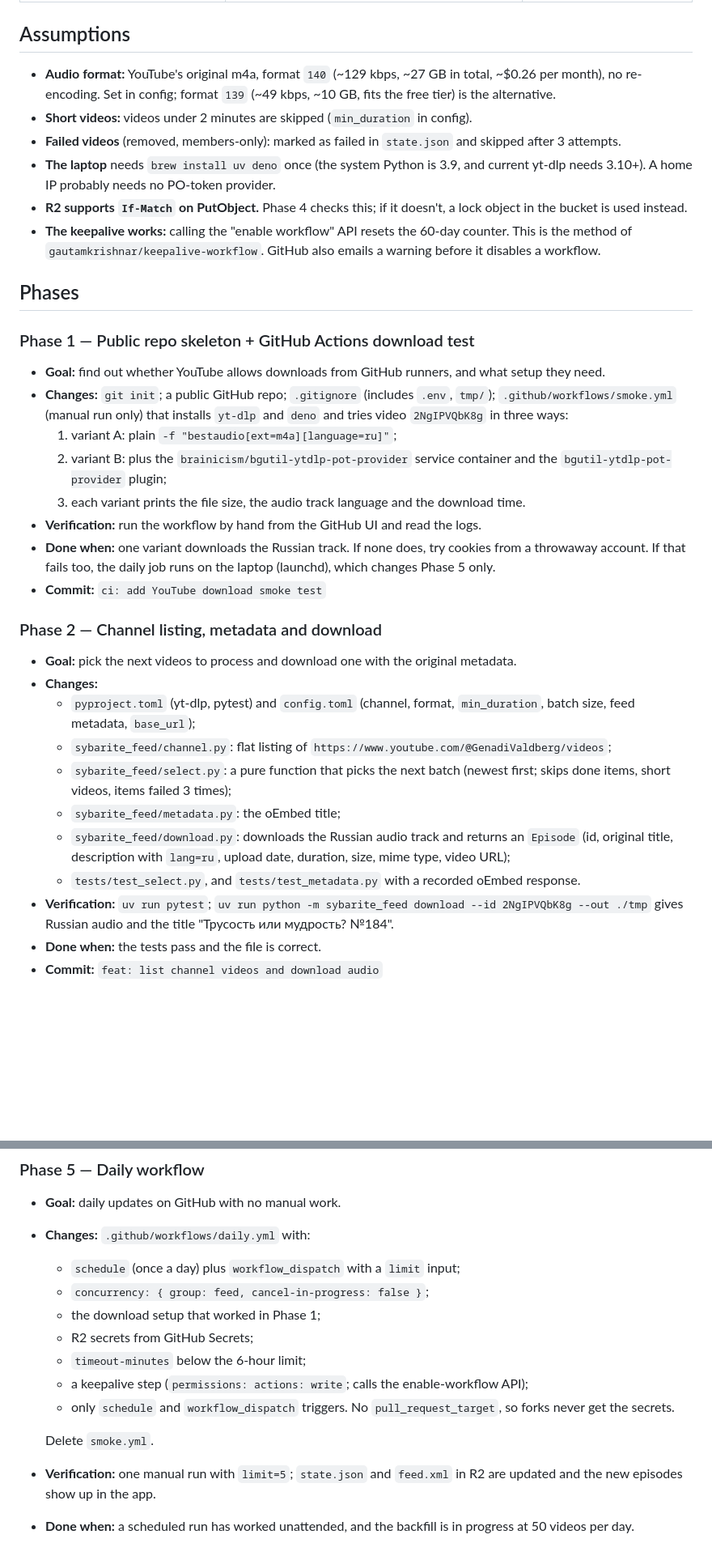
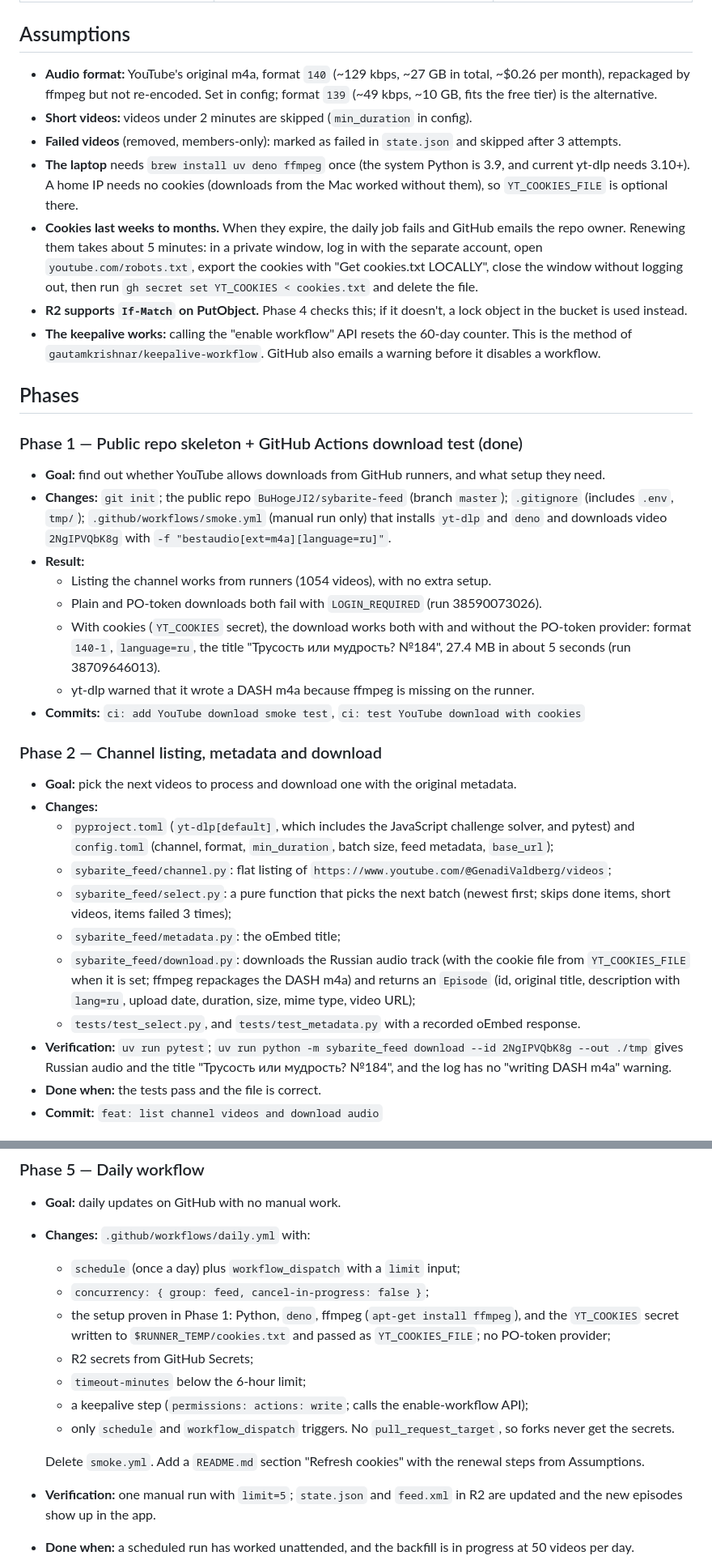
Before and after one commit to BuHogeJI2/sybarite-feed, a Markdown page: docs/plans/youtube-podcast-feed.md, 2 parts joined by grey strips. Shown at 81% size. Rendered like a GitHub page; blank space fills up the shorter version.

Commit message:
docs: update plan with Phase 1 results

```diff
--- a/docs/plans/youtube-podcast-feed.md
+++ b/docs/plans/youtube-podcast-feed.md
@@ -28,35 +30,36 @@ Genadi Valdberg's YouTube channel (`@GenadiValdberg`, `UC4pFACFhLkbr4rbZVbm5jag`
 | Python 3.12 + `uv` + yt-dlp used as a library | yt-dlp is Python | Go |
 
 ## Assumptions
-- **Audio format:** YouTube's original m4a, format `140` (~129 kbps, ~27 GB in total, ~$0.26 per month), no re-encoding. Set in config; format `139` (~49 kbps, ~10 GB, fits the free tier) is the alternative.
+- **Audio format:** YouTube's original m4a, format `140` (~129 kbps, ~27 GB in total, ~$0.26 per month), repackaged by ffmpeg but not re-encoded. Set in config; format `139` (~49 kbps, ~10 GB, fits the free tier) is the alternative.
 - **Short videos:** videos under 2 minutes are skipped (`min_duration` in config).
 - **Failed videos** (removed, members-only): marked as failed in `state.json` and skipped after 3 attempts.
-- **The laptop** needs `brew install uv deno` once (the system Python is 3.9, and current yt-dlp needs 3.10+). A home IP probably needs no PO-token provider.
+- **The laptop** needs `brew install uv deno ffmpeg` once (the system Python is 3.9, and current yt-dlp needs 3.10+). A home IP needs no cookies (downloads from the Mac worked without them), so `YT_COOKIES_FILE` is optional there.
+- **Cookies last weeks to months.** When they expire, the daily job fails and GitHub emails the repo owner. Renewing them takes about 5 minutes: in a private window, log in with the separate account, open `youtube.com/robots.txt`, export the cookies with "Get cookies.txt LOCALLY", close the window without logging out, then run `gh secret set YT_COOKIES < cookies.txt` and delete the file.
 - **R2 supports `If-Match` on PutObject.** Phase 4 checks this; if it doesn't, a lock object in the bucket is used instead.
 - **The keepalive works:** calling the "enable workflow" API resets the 60-day counter. This is the method of `gautamkrishnar/keepalive-workflow`. GitHub also emails a warning before it disables a workflow.
 
 ## Phases
 
-### Phase 1 — Public repo skeleton + GitHub Actions download test
+### Phase 1 — Public repo skeleton + GitHub Actions download test (done)
 - **Goal:** find out whether YouTube allows downloads from GitHub runners, and what setup they need.
-- **Changes:** `git init`; a public GitHub repo; `.gitignore` (includes `.env`, `tmp/`); `.github/workflows/smoke.yml` (manual run only) that installs `yt-dlp` and `deno` and tries video `2NgIPVQbK8g` in three ways:
-  1. variant A: plain `-f "bestaudio[ext=m4a][language=ru]"`;
-  2. variant B: plus the `brainicism/bgutil-ytdlp-pot-provider` service container and the `bgutil-ytdlp-pot-provider` plugin;
-  3. each variant prints the file size, the audio track language and the download time.
-- **Verification:** run the workflow by hand from the GitHub UI and read the logs.
-- **Done when:** one variant downloads the Russian track. If none does, try cookies from a throwaway account. If that fails too, the daily job runs on the laptop (launchd), which changes Phase 5 only.
-- **Commit:** `ci: add YouTube download smoke test`
+- **Changes:** `git init`; the public repo `BuHogeJI2/sybarite-feed` (branch `master`); `.gitignore` (includes `.env`, `tmp/`); `.github/workflows/smoke.yml` (manual run only) that installs `yt-dlp` and `deno` and downloads video `2NgIPVQbK8g` with `-f "bestaudio[ext=m4a][language=ru]"`.
+- **Result:**
+  - Listing the channel works from runners (1054 videos), with no extra setup.
+  - Plain and PO-token downloads both fail with `LOGIN_REQUIRED` (run 38590073026).
+  - With cookies (`YT_COOKIES` secret), the download works both with and without the PO-token provider: format `140-1`, `language=ru`, the title "Трусость или мудрость? №184", 27.4 MB in about 5 seconds (run 38709646013).
+  - yt-dlp warned that it wrote a DASH m4a because ffmpeg is missing on the runner.
+- **Commits:** `ci: add YouTube download smoke test`, `ci: test YouTube download with cookies`
 
 ### Phase 2 — Channel listing, metadata and download
 - **Goal:** pick the next videos to process and download one with the original metadata.
 - **Changes:**
-  - `pyproject.toml` (yt-dlp, pytest) and `config.toml` (channel, format, `min_duration`, batch size, feed metadata, `base_url`);
+  - `pyproject.toml` (`yt-dlp[default]`, which includes the JavaScript challenge solver, and pytest) and `config.toml` (channel, format, `min_duration`, batch size, feed metadata, `base_url`);
   - `sybarite_feed/channel.py`: flat listing of `https://www.youtube.com/@GenadiValdberg/videos`;
   - `sybarite_feed/select.py`: a pure function that picks the next batch (newest first; skips done items, short videos, items failed 3 times);
   - `sybarite_feed/metadata.py`: the oEmbed title;
-  - `sybarite_feed/download.py`: downloads the Russian audio track and returns an `Episode` (id, original title, description with `lang=ru`, upload date, duration, size, mime type, video URL);
+  - `sybarite_feed/download.py`: downloads the Russian audio track (with the cookie file from `YT_COOKIES_FILE` when it is set; ffmpeg repackages the DASH m4a) and returns an `Episode` (id, original title, description with `lang=ru`, upload date, duration, size, mime type, video URL);
   - `tests/test_select.py`, and `tests/test_metadata.py` with a recorded oEmbed response.
-- **Verification:** `uv run pytest`; `uv run python -m sybarite_feed download --id 2NgIPVQbK8g --out ./tmp` gives Russian audio and the title "Трусость или мудрость? №184".
+- **Verification:** `uv run pytest`; `uv run python -m sybarite_feed download --id 2NgIPVQbK8g --out ./tmp` gives Russian audio and the title "Трусость или мудрость? №184", and the log has no "writing DASH m4a" warning.
 - **Done when:** the tests pass and the file is correct.
 - **Commit:** `feat: list channel videos and download audio`
 
@@ -94,13 +97,13 @@ Genadi Valdberg's YouTube channel (`@GenadiValdberg`, `UC4pFACFhLkbr4rbZVbm5jag`
 - **Changes:** `.github/workflows/daily.yml` with:
   - `schedule` (once a day) plus `workflow_dispatch` with a `limit` input;
   - `concurrency: { group: feed, cancel-in-progress: false }`;
-  - the download setup that worked in Phase 1;
+  - the setup proven in Phase 1: Python, `deno`, ffmpeg (`apt-get install ffmpeg`), and the `YT_COOKIES` secret written to `$RUNNER_TEMP/cookies.txt` and passed as `YT_COOKIES_FILE`; no PO-token provider;
   - R2 secrets from GitHub Secrets;
   - `timeout-minutes` below the 6-hour limit;
   - a keepalive step (`permissions: actions: write`; calls the enable-workflow API);
   - only `schedule` and `workflow_dispatch` triggers. No `pull_request_target`, so forks never get the secrets.
 
-  Delete `smoke.yml`.
+  Delete `smoke.yml`. Add a `README.md` section "Refresh cookies" with the renewal steps from Assumptions.
 - **Verification:** one manual run with `limit=5`; `state.json` and `feed.xml` in R2 are updated and the new episodes show up in the app.
 - **Done when:** a scheduled run has worked unattended, and the backfill is in progress at 50 videos per day.
 - **Commit:** `ci: add daily feed update workflow`
```
Also changed, not shown: other parts of docs/plans/youtube-podcast-feed.md (+7 -5 lines).
